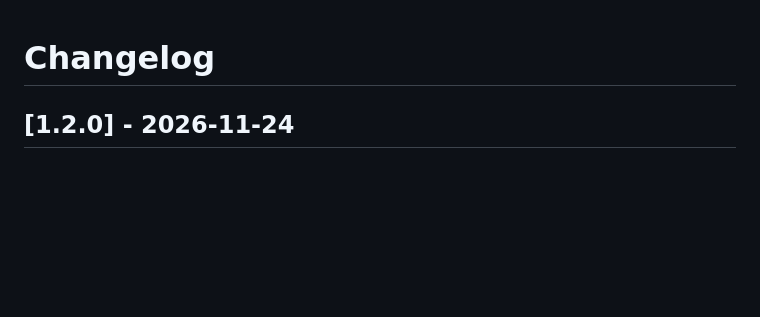
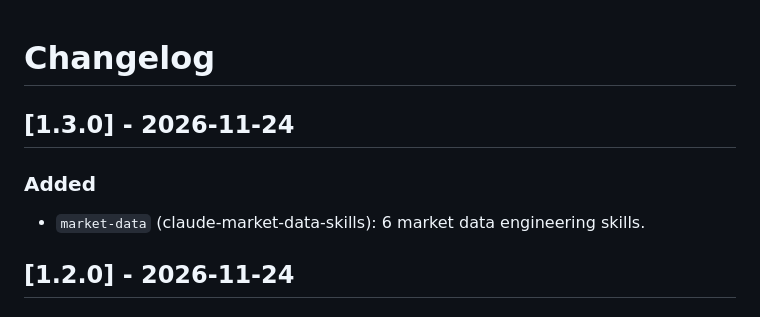
Before and after one commit to Viprasol-Tech/claude-plugins, a Markdown page: CHANGELOG.md, the part around the change. Rendered like a GitHub page; blank space fills up the shorter version.

```diff
--- a/CHANGELOG.md
+++ b/CHANGELOG.md
@@ -1,4 +1,9 @@
 # Changelog
+
+## [1.3.0] - 2026-11-24
+
+### Added
+- `market-data` (claude-market-data-skills): 6 market data engineering skills.
 
 ## [1.2.0] - 2026-11-24
 
```
Also changed, not shown: README.md (+5 -3 lines), .github/social-preview.png, 1 other file.
